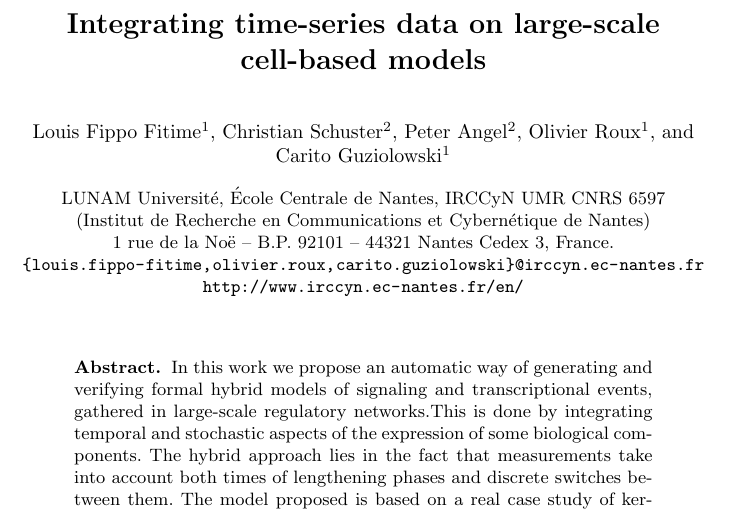
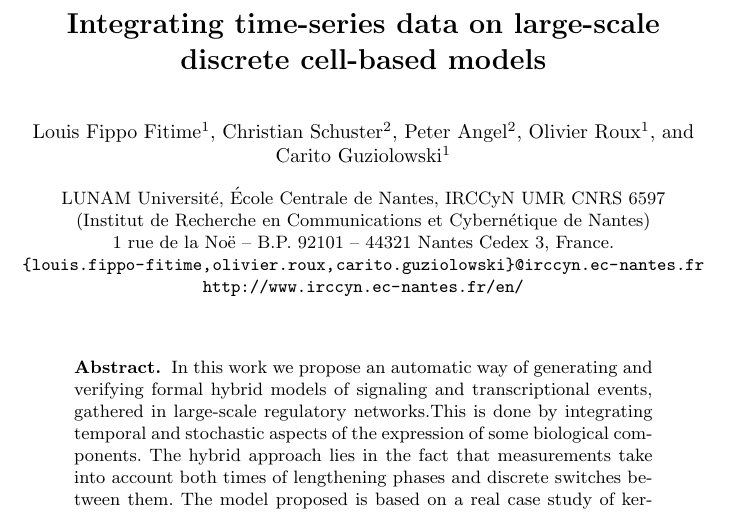
Before and after one commit to Louis-Fippo/papierHSB, a LaTeX paper (abstract_fippo.tex): part of the page, cut so that both start at the same text. Compiled offline with pdfLaTeX.

Commit message:
compilation après ajout de discrete

```diff
--- a/abstract_fippo.tex
+++ b/abstract_fippo.tex
@@ -34,7 +34,7 @@
 \mainmatter  % start of an individual contribution
 
 % first the title is needed
-\title{Integrating time-series data on large-scale cell-based models}
+\title{Integrating time-series data on large-scale discrete cell-based models}
 
 % a short form should be given in case it is too long for the running head
 \titlerunning{Lecture Notes in Computer Science: Authors' Instructions}
```
Also changed, not shown: abstract_fippo.pdf, 2 other files.
